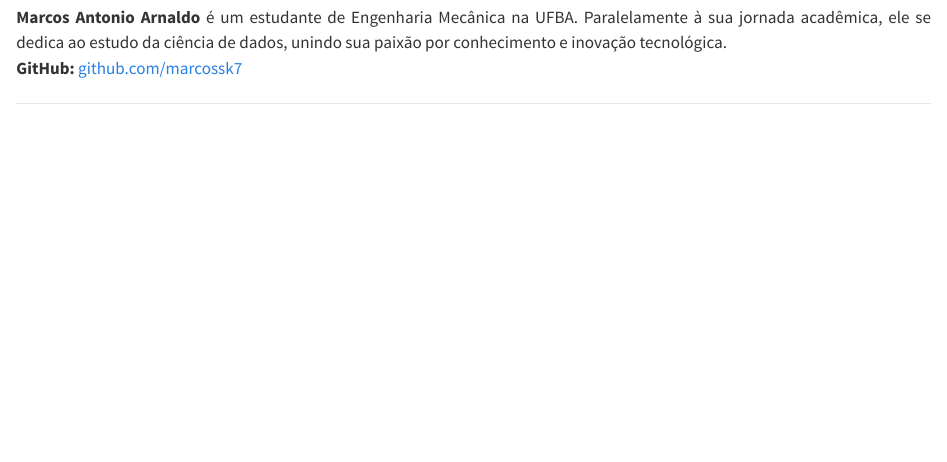
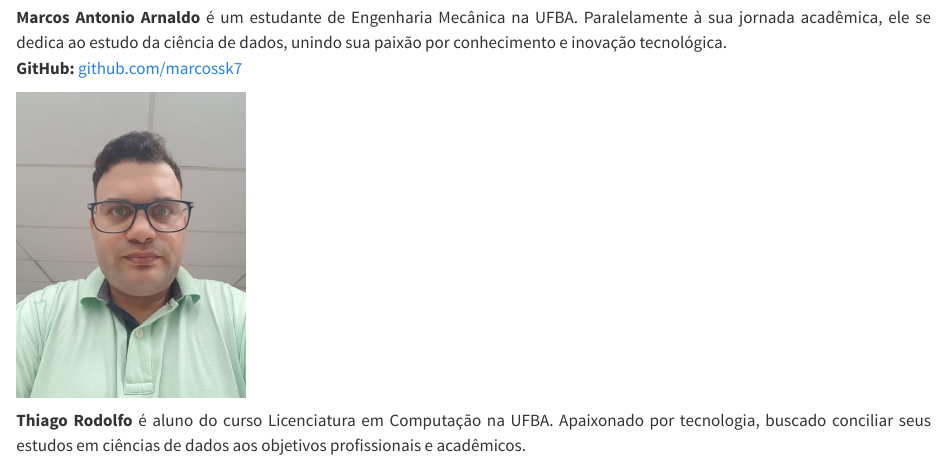
Before and after one commit to cienciadedados-ime/website, a Quarto document (paginas/equipe.qmd): the page in a window 1100 px wide, from 1840 px down. Rendered offline with R 4.5, knitr and Pandoc in place of Quarto, with nearby package versions.

Commit message:
novo membro

````diff
--- a/paginas/equipe.qmd
+++ b/paginas/equipe.qmd
@@ -50,6 +50,15 @@ knitr::include_graphics("../assets/marcos.jpg")
 **Marcos Antonio Arnaldo** é um estudante de Engenharia Mecânica na UFBA. Paralelamente à sua jornada acadêmica, ele se dedica ao estudo da ciência de dados, unindo sua paixão por conhecimento e inovação tecnológica.<br>
 **GitHub:** [github.com/marcossk7](https://github.com/marcossk7){target="_blank"}
 
+```{r}
+#| echo: false
+#| out.width: 25%
+knitr::include_graphics("../assets/thiago.jpg")
+```
+
+
+**Thiago Rodolfo** é aluno do curso Licenciatura em Computação na UFBA. Apaixonado por tecnologia, buscado conciliar seus estudos em ciências de dados aos objetivos profissionais e acadêmicos.
+
 </div>
 
 ---
````
Also changed, not shown: .quarto/idx/paginas/cade.qmd.json, .quarto/idx/paginas/cursos/cd-docentes/cd-docentes.qmd.json, .quarto/idx/paginas/cursos/regressao-logistica/regressao-logistica.qmd.json, .quarto/idx/paginas/editais/editais-2023.qmd.json, .quarto/idx/paginas/editais/editais-abertos.qmd.json, .quarto/idx/paginas/equipe.qmd.json, .quarto/idx/paginas/eventos.qmd.json, .quarto/idx/paginas/inscricoes.qmd.json, 5 other files.
